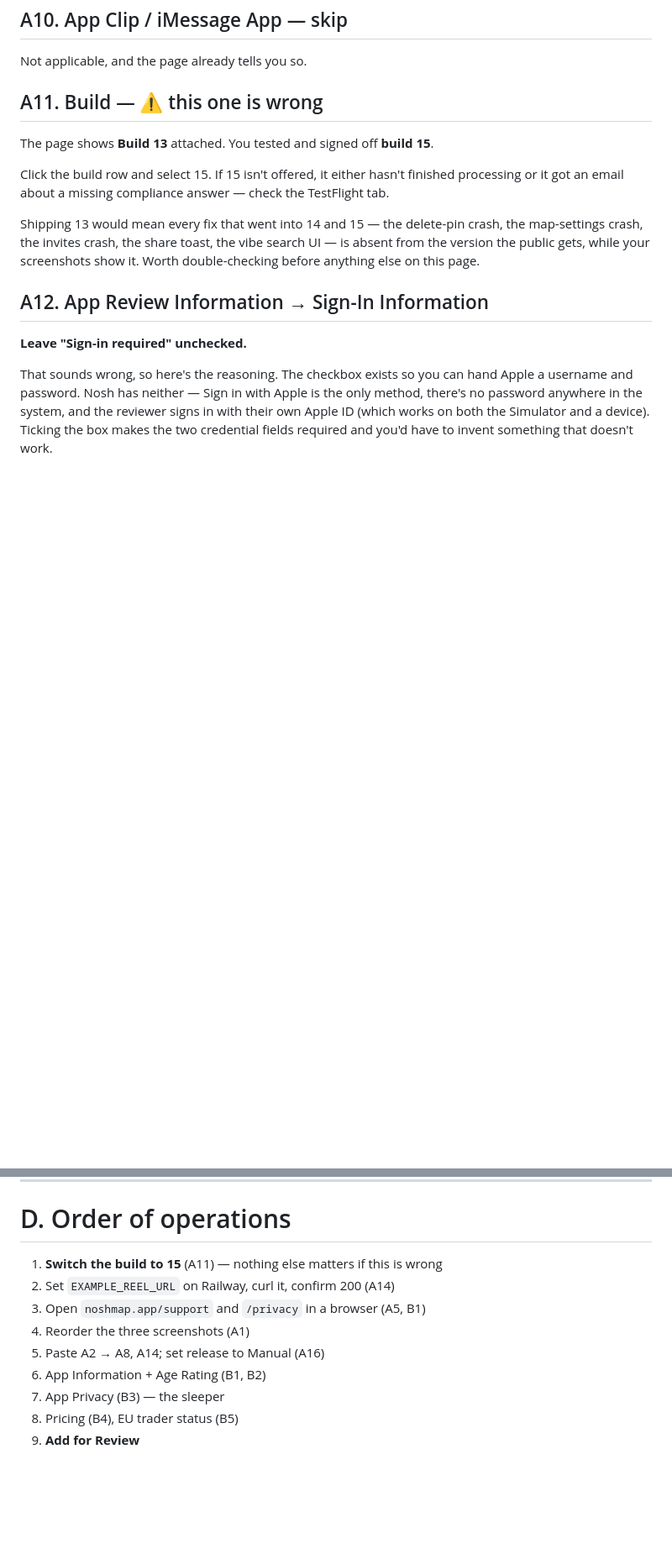
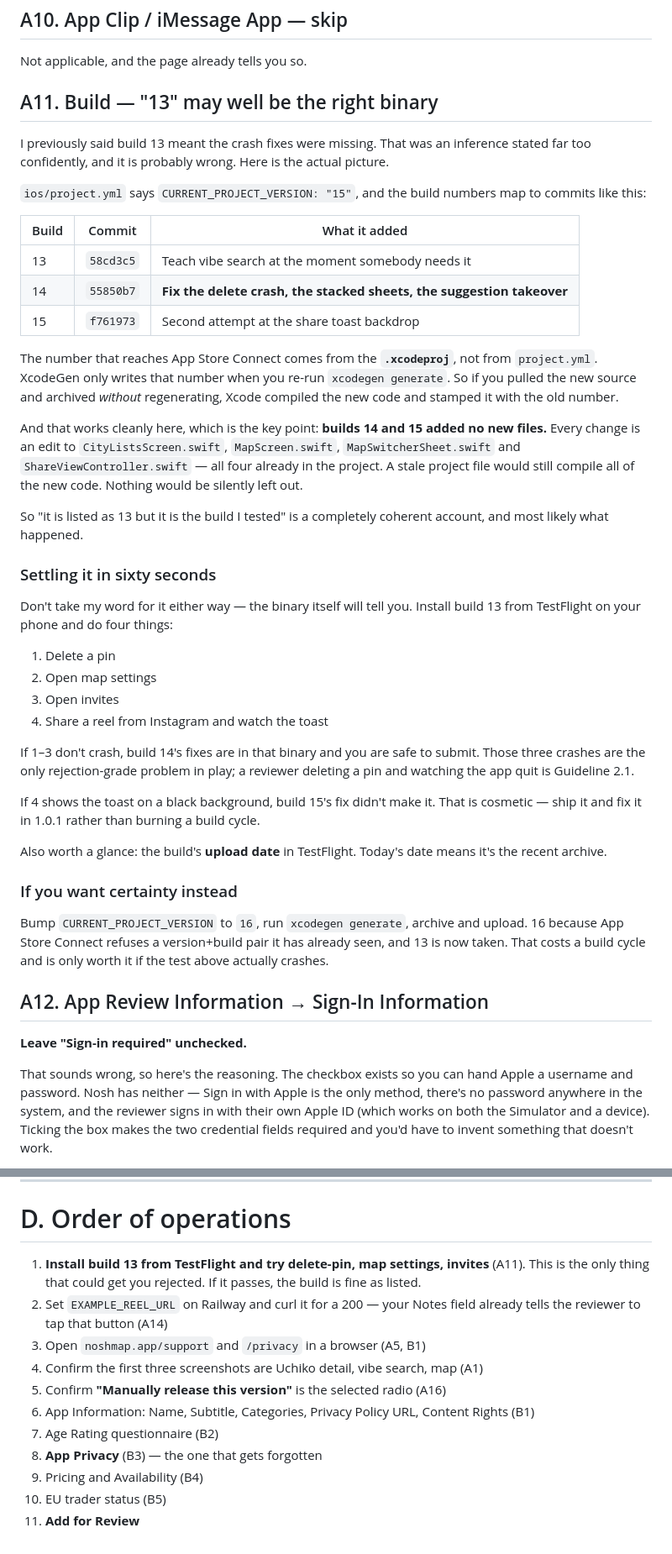
Before and after one commit to DirghShah/R2R, a Markdown page: docs/app-store-submission-fields.md, 2 parts joined by grey strips. Shown at 84% size. Rendered like a GitHub page; blank space fills up the shorter version.

```diff
--- a/docs/app-store-submission-fields.md
+++ b/docs/app-store-submission-fields.md
@@ -90,18 +90,61 @@ shows a map; it doesn't route. Leave it empty.
 
 Not applicable, and the page already tells you so.
 
-## A11. Build — ⚠️ this one is wrong
+## A11. Build — "13" may well be the right binary
 
-The page shows **Build 13** attached. You tested and signed off **build 15**.
+I previously said build 13 meant the crash fixes were missing. That was an
+inference stated far too confidently, and it is probably wrong. Here is the
+actual picture.
 
-Click the build row and select 15. If 15 isn't offered, it either hasn't
-finished processing or it got an email about a missing compliance answer —
-check the TestFlight tab.
+`ios/project.yml` says `CURRENT_PROJECT_VERSION: "15"`, and the build numbers
+map to commits like this:
 
-Shipping 13 would mean every fix that went into 14 and 15 — the delete-pin
-crash, the map-settings crash, the invites crash, the share toast, the vibe
-search UI — is absent from the version the public gets, while your screenshots
-show it. Worth double-checking before anything else on this page.
+| Build | Commit | What it added |
+|---|---|---|
+| 13 | `58cd3c5` | Teach vibe search at the moment somebody needs it |
+| 14 | `55850b7` | **Fix the delete crash, the stacked sheets, the suggestion takeover** |
+| 15 | `f761973` | Second attempt at the share toast backdrop |
+
+The number that reaches App Store Connect comes from the **`.xcodeproj`**, not
+from `project.yml`. XcodeGen only writes that number when you re-run
+`xcodegen generate`. So if you pulled the new source and archived *without*
+regenerating, Xcode compiled the new code and stamped it with the old number.
+
+And that works cleanly here, which is the key point: **builds 14 and 15 added no
+new files.** Every change is an edit to `CityListsScreen.swift`,
+`MapScreen.swift`, `MapSwitcherSheet.swift` and `ShareViewController.swift` —
+all four already in the project. A stale project file would still compile all
+of the new code. Nothing would be silently left out.
+
+So "it is listed as 13 but it is the build I tested" is a completely coherent
+account, and most likely what happened.
+
+### Settling it in sixty seconds
+
+Don't take my word for it either way — the binary itself will tell you. Install
+build 13 from TestFlight on your phone and do four things:
+
+1. Delete a pin
+2. Open map settings
+3. Open invites
+4. Share a reel from Instagram and watch the toast
+
+If 1–3 don't crash, build 14's fixes are in that binary and you are safe to
+submit. Those three crashes are the only rejection-grade problem in play; a
+reviewer deleting a pin and watching the app quit is Guideline 2.1.
+
+If 4 shows the toast on a black background, build 15's fix didn't make it. That
+is cosmetic — ship it and fix it in 1.0.1 rather than burning a build cycle.
+
+Also worth a glance: the build's **upload date** in TestFlight. Today's date
+means it's the recent archive.
+
+### If you want certainty instead
+
+Bump `CURRENT_PROJECT_VERSION` to `16`, run `xcodegen generate`, archive and
+upload. 16 because App Store Connect refuses a version+build pair it has
+already seen, and 13 is now taken. That costs a build cycle and is only worth
+it if the test above actually crashes.
 
 ## A12. App Review Information → Sign-In Information
 
@@ -271,12 +352,18 @@ everywhere else.
 
 # D. Order of operations
 
-1. **Switch the build to 15** (A11) — nothing else matters if this is wrong
-2. Set `EXAMPLE_REEL_URL` on Railway, curl it, confirm 200 (A14)
+1. **Install build 13 from TestFlight and try delete-pin, map settings, invites**
+   (A11). This is the only thing that could get you rejected. If it passes, the
+   build is fine as listed.
+2. Set `EXAMPLE_REEL_URL` on Railway and curl it for a 200 — your Notes field
+   already tells the reviewer to tap that button (A14)
 3. Open `noshmap.app/support` and `/privacy` in a browser (A5, B1)
-4. Reorder the three screenshots (A1)
-5. Paste A2 → A8, A14; set release to Manual (A16)
-6. App Information + Age Rating (B1, B2)
-7. App Privacy (B3) — the sleeper
-8. Pricing (B4), EU trader status (B5)
-9. **Add for Review**
+4. Confirm the first three screenshots are Uchiko detail, vibe search, map (A1)
+5. Confirm **"Manually release this version"** is the selected radio (A16)
+6. App Information: Name, Subtitle, Categories, Privacy Policy URL, Content
+   Rights (B1)
+7. Age Rating questionnaire (B2)
+8. **App Privacy** (B3) — the one that gets forgotten
+9. Pricing and Availability (B4)
+10. EU trader status (B5)
+11. **Add for Review**
```
Also changed, not shown: other parts of docs/app-store-submission-fields.md (+52 -14 lines).
